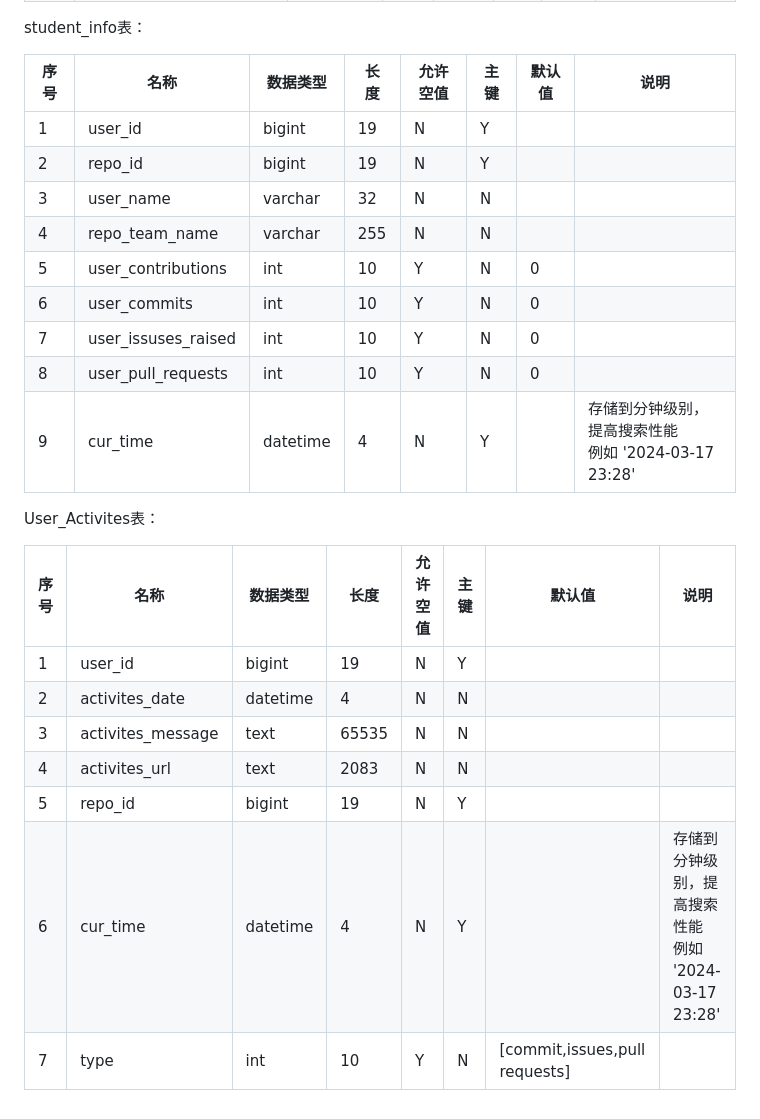
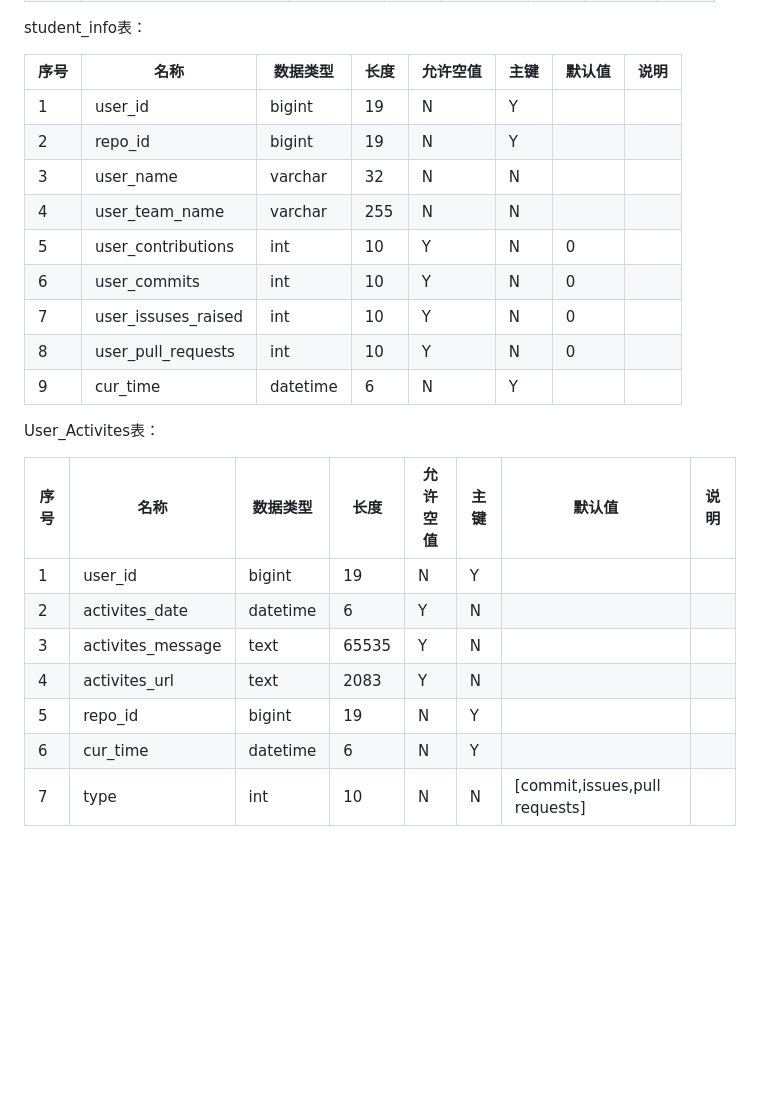
Before and after one commit to COMP5241-2324-Project/project-group10, a Markdown page: sql/readme_sql.md, the part around one of its changes. Rendered like a GitHub page; blank space fills up the shorter version.

```diff
--- a/sql/readme_sql.md
+++ b/sql/readme_sql.md
@@ -46,26 +46,26 @@ repo表：
 
 student_info表：
 
-| 序号 | 名称                | 数据类型 | 长度 | 允许空值 | 主键 | 默认值 | 说明                                                      |
-| ---- | ------------------- | -------- | ---- | -------- | ---- | ------ | --------------------------------------------------------- |
-| 1    | user_id             | bigint   | 19   | N        | Y    |        |                                                           |
-| 2    | repo_id             | bigint   | 19   | N        | Y    |        |                                                           |
-| 3    | user_name           | varchar  | 32   | N        | N    |        |                                                           |
-| 4    | repo_team_name      | varchar  | 255  | N        | N    |        |                                                           |
-| 5    | user_contributions  | int      | 10   | Y        | N    | 0      |                                                           |
-| 6    | user_commits        | int      | 10   | Y        | N    | 0      |                                                           |
-| 7    | user_issuses_raised | int      | 10   | Y        | N    | 0      |                                                           |
-| 8    | user_pull_requests  | int      | 10   | Y        | N    | 0      |                                                           |
-| 9    | cur_time            | datetime | 4    | N        | Y    |        | 存储到分钟级别，提高搜索性能<br />例如 '2024-03-17 23:28' |
+| 序号 | 名称                | 数据类型 | 长度 | 允许空值 | 主键 | 默认值 | 说明 |
+| ---- | ------------------- | -------- | ---- | -------- | ---- | ------ | ---- |
+| 1    | user_id             | bigint   | 19   | N        | Y    |        |      |
+| 2    | repo_id             | bigint   | 19   | N        | Y    |        |      |
+| 3    | user_name           | varchar  | 32   | N        | N    |        |      |
+| 4    | user_team_name      | varchar  | 255  | N        | N    |        |      |
+| 5    | user_contributions  | int      | 10   | Y        | N    | 0      |      |
+| 6    | user_commits        | int      | 10   | Y        | N    | 0      |      |
+| 7    | user_issuses_raised | int      | 10   | Y        | N    | 0      |      |
+| 8    | user_pull_requests  | int      | 10   | Y        | N    | 0      |      |
+| 9    | cur_time            | datetime | 6    | N        | Y    |        |      |
 
 User_Activites表：
 
-| 序号 | 名称              | 数据类型 | 长度  | 允许空值 | 主键 | 默认值                        | 说明                                                      |
-| ---- | ----------------- | -------- | ----- | -------- | ---- | ----------------------------- | --------------------------------------------------------- |
-| 1    | user_id           | bigint   | 19    | N        | Y    |                               |                                                           |
-| 2    | activites_date    | datetime | 4     | N        | N    |                               |                                                           |
-| 3    | activites_message | text     | 65535 | N        | N    |                               |                                                           |
-| 4    | activites_url     | text     | 2083  | N        | N    |                               |                                                           |
-| 5    | repo_id           | bigint   | 19    | N        | Y    |                               |                                                           |
-| 6    | cur_time          | datetime | 4     | N        | Y    |                               | 存储到分钟级别，提高搜索性能<br />例如 '2024-03-17 23:28' |
-| 7    | type              | int      | 10    | Y        | N    | [commit,issues,pull requests] |                                                           |
+| 序号 | 名称              | 数据类型 | 长度  | 允许空值 | 主键 | 默认值                        | 说明 |
+| ---- | ----------------- | -------- | ----- |------| ---- | ----------------------------- | ---- |
+| 1    | user_id           | bigint   | 19    | N    | Y    |                               |      |
+| 2    | activites_date    | datetime | 6     | Y    | N    |                               |      |
+| 3    | activites_message | text     | 65535 | Y    | N    |                               |      |
+| 4    | activites_url     | text     | 2083  | Y    | N    |                               |      |
+| 5    | repo_id           | bigint   | 19    | N    | Y    |                               |      |
+| 6    | cur_time          | datetime | 6     | N    | Y    |                               |      |
+| 7    | type              | int      | 10    | N    | N    | [commit,issues,pull requests] |      |
```
Also changed, not shown: other parts of sql/readme_sql.md (+40 -40 lines).
